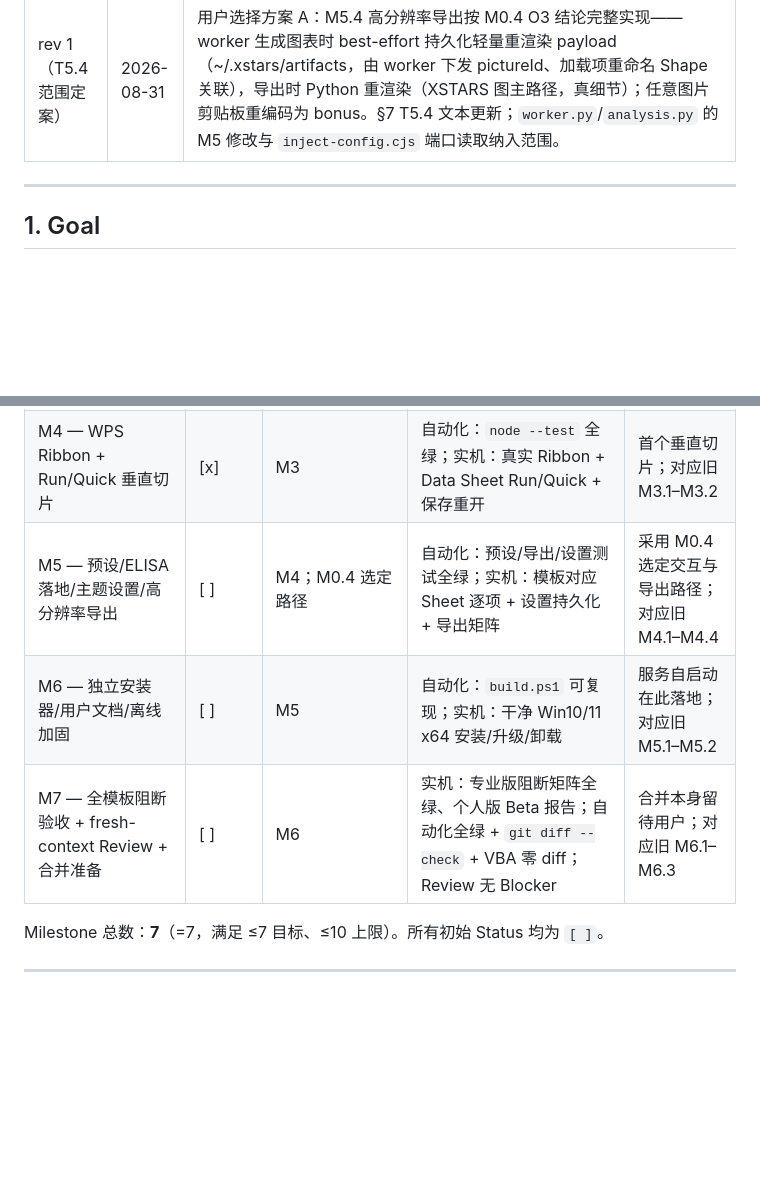
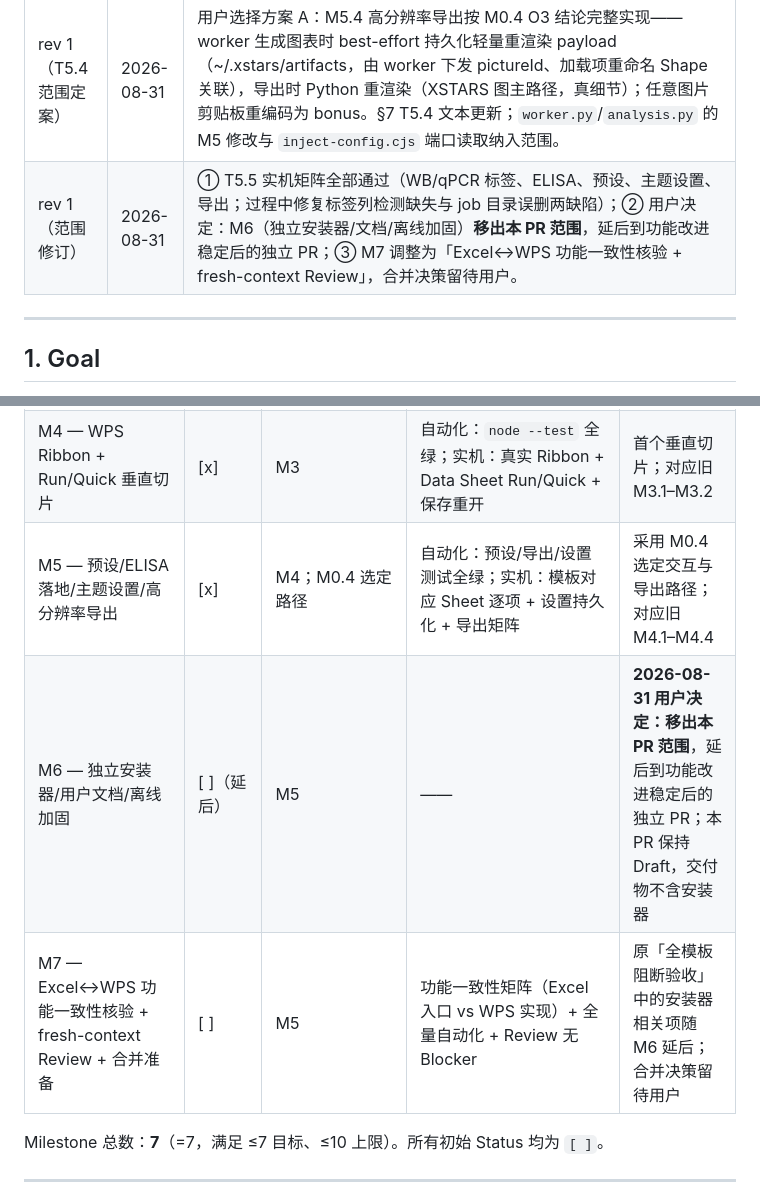
Before and after one commit to Frankkk1912/xstars, a Markdown page: plans/20260830-wps-support.md, 2 parts joined by grey strips. Drawn GitHub-style; blank space fills up the shorter version.

Commit message:
docs(wps): close M5 after full real-host matrix; defer installer (M6) per user decision

```diff
--- a/plans/20260830-wps-support.md
+++ b/plans/20260830-wps-support.md
@@ -17,6 +17,7 @@
 | rev 1（白名单扩展） | 2026-08-31 | 用户批准将 `poc/wps/addin/package.json` 纳入 T1.3 文件白名单，仅限 PoC 版本号随 Milestone 递增（本次 1.2.2→1.2.3）；背景：M0.4 实机步骤 4 发现 WPS 内嵌浏览器不支持 `window.prompt`（返回 null 被误判为取消，commit `97820ce` 已改用宿主原生 `InputBox(Type=2)`），且同版本重装会跳过解压，需版本递增触发重新提取。 |
 | rev 1（白名单扩展二） | 2026-08-31 | M4 实施中发现 §9.1 未列 `wps-addon/` 的官方 wpsjs 壳文件（index.html/manifest.xml/vite.config.js/scripts/inject-config.cjs）；编排器据旧计划「官方脚手架实际文件名可微调」条款批准补入 §9.1 新建表（零业务逻辑壳，否则 T4.3 无法打包实机验证），待用户确认。 |
 | rev 1（T5.4 范围定案） | 2026-08-31 | 用户选择方案 A：M5.4 高分辨率导出按 M0.4 O3 结论完整实现——worker 生成图表时 best-effort 持久化轻量重渲染 payload（~/.xstars/artifacts，由 worker 下发 pictureId、加载项重命名 Shape 关联），导出时 Python 重渲染（XSTARS 图主路径，真细节）；任意图片剪贴板重编码为 bonus。§7 T5.4 文本更新；`worker.py`/`analysis.py` 的 M5 修改与 `inject-config.cjs` 端口读取纳入范围。 |
+| rev 1（范围修订） | 2026-08-31 | ① T5.5 实机矩阵全部通过（WB/qPCR 标签、ELISA、预设、主题设置、导出；过程中修复标签列检测缺失与 job 目录误删两缺陷）；② 用户决定：M6（独立安装器/文档/离线加固）**移出本 PR 范围**，延后到功能改进稳定后的独立 PR；③ M7 调整为「Excel↔WPS 功能一致性核验 + fresh-context Review」，合并决策留待用户。 |
 
 ---
 
@@ -179,9 +180,9 @@
 | M2 — Excel characterization + application 契约 | [x] | M1 通过 | 自动化：142 基线 + 新契约/刻画/抽取测试全绿；实机：真实 Excel 模板 smoke test 无回归 | 先锁行为再抽取；对应旧 M1.1–M1.3 |
 | M3 — 本地 broker + worker | [x] | M2 | 自动化：HTTP/安全/生命周期/worker 取消超时崩溃测试全绿；证明未暴露 `0.0.0.0`；旧 CLI 语法测试通过 | 服务自启动归安装器（T6.1）；对应旧 M2.1–M2.2 |
 | M4 — WPS Ribbon + Run/Quick 垂直切片 | [x] | M3 | 自动化：`node --test` 全绿；实机：真实 Ribbon + Data Sheet Run/Quick + 保存重开 | 首个垂直切片；对应旧 M3.1–M3.2 |
-| M5 — 预设/ELISA 落地/主题设置/高分辨率导出 | [ ] | M4；M0.4 选定路径 | 自动化：预设/导出/设置测试全绿；实机：模板对应 Sheet 逐项 + 设置持久化 + 导出矩阵 | 采用 M0.4 选定交互与导出路径；对应旧 M4.1–M4.4 |
-| M6 — 独立安装器/用户文档/离线加固 | [ ] | M5 | 自动化：`build.ps1` 可复现；实机：干净 Win10/11 x64 安装/升级/卸载 | 服务自启动在此落地；对应旧 M5.1–M5.2 |
-| M7 — 全模板阻断验收 + fresh-context Review + 合并准备 | [ ] | M6 | 实机：专业版阻断矩阵全绿、个人版 Beta 报告；自动化全绿 + `git diff --check` + VBA 零 diff；Review 无 Blocker | 合并本身留待用户；对应旧 M6.1–M6.3 |
+| M5 — 预设/ELISA 落地/主题设置/高分辨率导出 | [x] | M4；M0.4 选定路径 | 自动化：预设/导出/设置测试全绿；实机：模板对应 Sheet 逐项 + 设置持久化 + 导出矩阵 | 采用 M0.4 选定交互与导出路径；对应旧 M4.1–M4.4 |
+| M6 — 独立安装器/用户文档/离线加固 | [ ]（延后） | M5 | —— | **2026-08-31 用户决定：移出本 PR 范围**，延后到功能改进稳定后的独立 PR；本 PR 保持 Draft，交付物不含安装器 |
+| M7 — Excel↔WPS 功能一致性核验 + fresh-context Review + 合并准备 | [ ] | M5 | 功能一致性矩阵（Excel 入口 vs WPS 实现）+ 全量自动化 + Review 无 Blocker | 原「全模板阻断验收」中的安装器相关项随 M6 延后；合并决策留待用户 |
 
 Milestone 总数：**7**（=7，满足 ≤7 目标、≤10 上限）。所有初始 Status 均为 `[ ]`。
 
```
Also changed, not shown: other parts of plans/20260830-wps-support.md (+1 -1 lines).
